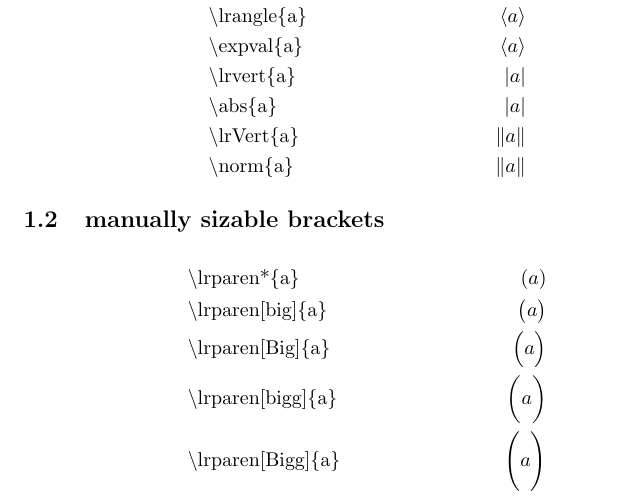
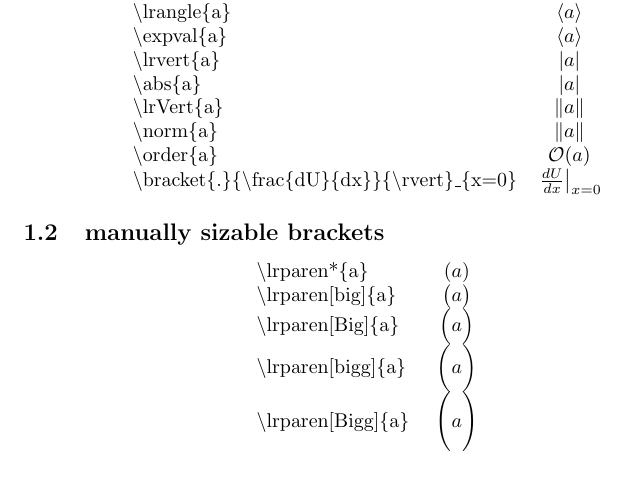
Before and after one commit to kou-JP/bracket, a LaTeX document (bracket.tex): part of page 1 of 2, cut so that both start at the same text. Compiled offline with pdfLaTeX.

Commit message:
add bracket command

```diff
--- a/bracket.tex
+++ b/bracket.tex
@@ -8,14 +8,3 @@
 \maketitle
 \section{brackets}
 \subsection{automatically sizable brackets}
-\begin{align*}
-     & \text{\textbackslash lrparen\{a\}} & \lrparen{a} \\
-     & \text{\textbackslash lrbrack\{a\}} & \lrbrack{a} \\
-     & \text{\textbackslash lrbrace\{a\}} & \lrbrace{a} \\
-     & \text{\textbackslash lrangle\{a\}} & \lrangle{a} \\
-     & \text{\textbackslash expval\{a\}}  & \expval{a}  \\
-     & \text{\textbackslash lrvert\{a\}}  & \lrvert{a}  \\
-     & \text{\textbackslash abs\{a\}}     & \abs{a}     \\
-     & \text{\textbackslash lrVert\{a\}}  & \lrVert{a}  \\
-     & \text{\textbackslash norm\{a\}}    & \norm{a}
-\end{align*}
@@ -22,9 +15,22 @@
+          \text{\textbackslash lrbrace\{a\}}                                                                     & \lrbrace{a}                              \\
+          \text{\textbackslash lrangle\{a\}}                                                                     & \lrangle{a}                              \\
+          \text{\textbackslash expval\{a\}}                                                                      & \expval{a}                               \\
+          \text{\textbackslash lrvert\{a\}}                                                                      & \lrvert{a}                               \\
+          \text{\textbackslash abs\{a\}}                                                                         & \abs{a}                                  \\
+          \text{\textbackslash lrVert\{a\}}                                                                      & \lrVert{a}                               \\
+          \text{\textbackslash norm\{a\}}                                                                        & \norm{a}                                 \\
+          \text{\textbackslash order\{a\}}                                                                       & \order{a}                                \\
+          \text{\textbackslash bracket\{.\}\{\textbackslash frac\{dU\}\{dx\}\}\{\textbackslash rvert\}\_\{x=0\}} & \bracket{.}{\frac{dU}{dx}}{\rvert}_{x=0} \\
+     \end{array}
+\end{equation*}
 \subsection{manually sizable brackets}
-\begin{align*}
-     & \text{\textbackslash lrparen*\{a\}}      & \lrparen*{a}      \\
-     & \text{\textbackslash lrparen[big]\{a\}}  & \lrparen[big]{a}  \\
-     & \text{\textbackslash lrparen[Big]\{a\}}  & \lrparen[Big]{a}  \\
-     & \text{\textbackslash lrparen[bigg]\{a\}} & \lrparen[bigg]{a} \\
-     & \text{\textbackslash lrparen[Bigg]\{a\}} & \lrparen[Bigg]{a}
-\end{align*}
+\begin{equation*}
+     \begin{array}{lc}
+          \text{\textbackslash lrparen*\{a\}      } & \lrparen*{a}      \\
+          \text{\textbackslash lrparen[big]\{a\}  } & \lrparen[big]{a}  \\
+          \text{\textbackslash lrparen[Big]\{a\}  } & \lrparen[Big]{a}  \\
+          \text{\textbackslash lrparen[bigg]\{a\} } & \lrparen[bigg]{a} \\
+          \text{\textbackslash lrparen[Bigg]\{a\} } & \lrparen[Bigg]{a}
+     \end{array}
+\end{equation*}
 \section{Dirac bra-ket notation}
```
Also changed, not shown: bracket.sty (+13 -0 lines), bracket.pdf, bracket.tex (28 more changed lines).
